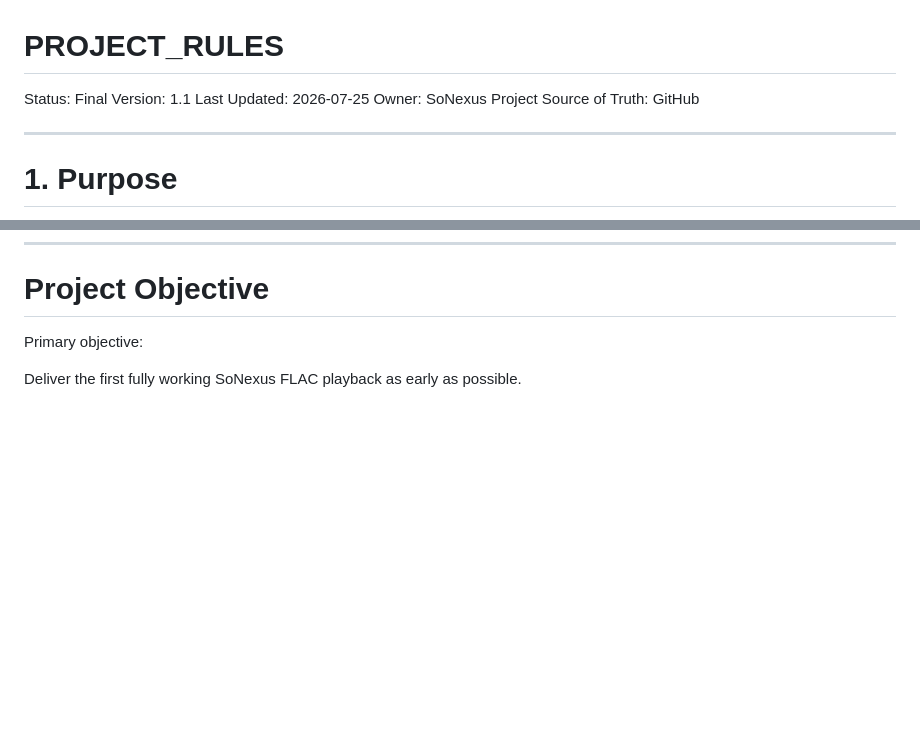
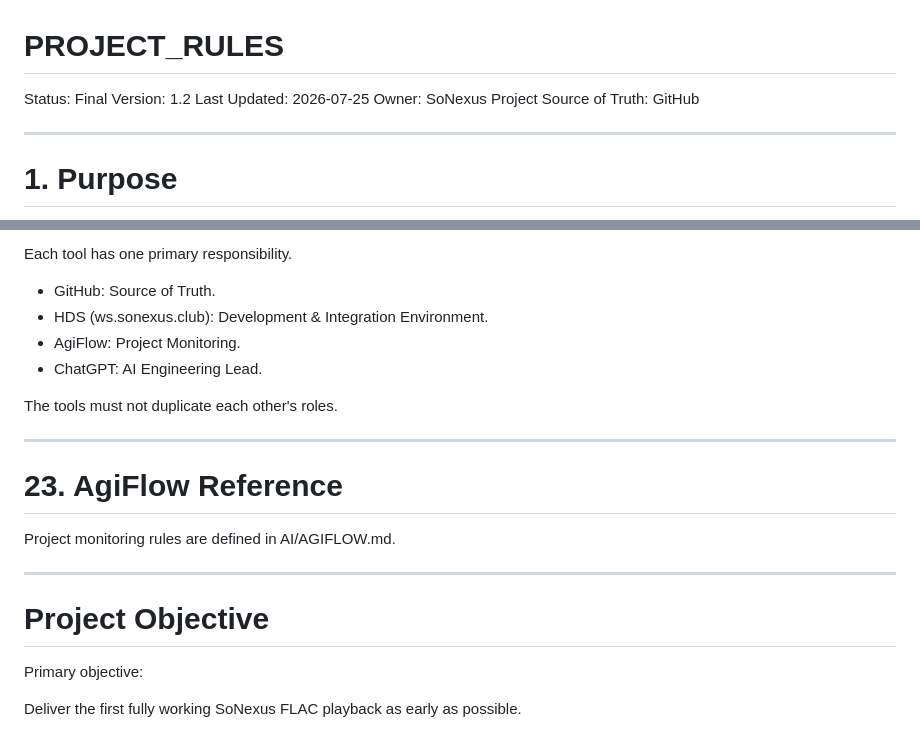
Before and after one commit to sonexus-club/Sonexus, a Markdown page: AI/PROJECT_RULES.md, 2 parts joined by grey strips. GitHub-like rendering; blank space fills up the shorter version.

```diff
--- a/AI/PROJECT_RULES.md
+++ b/AI/PROJECT_RULES.md
@@ -1,7 +1,7 @@
 # PROJECT_RULES
 
 Status: Final
-Version: 1.1
+Version: 1.2
 Last Updated: 2026-07-25
 Owner: SoNexus Project
 Source of Truth: GitHub
@@ -370,3 +442,20 @@ The AI moves the project forward instead of repeatedly revisiting previous decis
+Each tool has one primary responsibility.
+
+- GitHub: Source of Truth.
+- HDS (ws.sonexus.club): Development & Integration Environment.
+- AgiFlow: Project Monitoring.
+- ChatGPT: AI Engineering Lead.
+
+The tools must not duplicate each other's roles.
+
+---
+
+# 23. AgiFlow Reference
+
+Project monitoring rules are defined in AI/AGIFLOW.md.
+
+---
+
 # Project Objective
 
 Primary objective:
```
Also changed, not shown: other parts of AI/PROJECT_RULES.md (+72 -0 lines).
